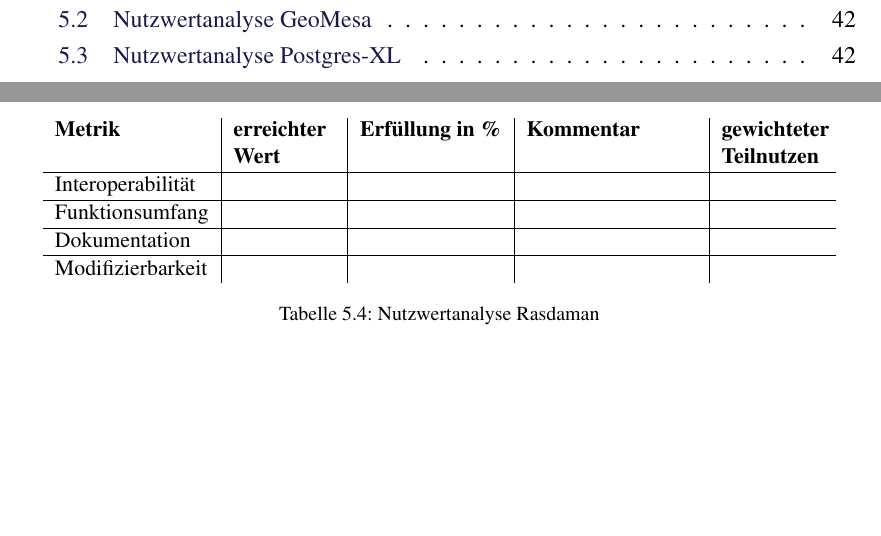
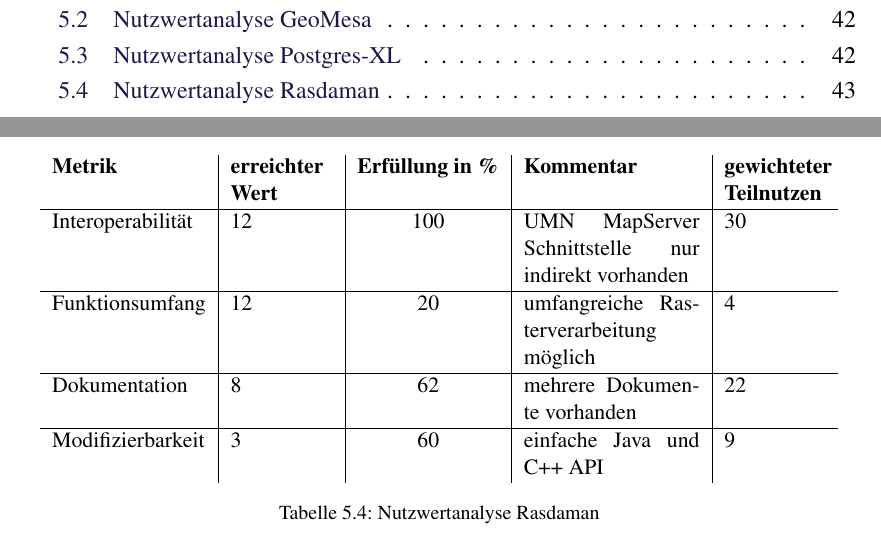
Before and after one commit to TBoonX/masterthesis, a LaTeX thesis (Thesis.tex, which reads Inhalt/Kapitel/Gegenueberstellung.tex): two parts of pages 9 and 55 of 61, joined at a grey line, cut so that both start at the same text, the shorter picture padded with empty space. The pictures show the PDF file Thesis.pdf that the author committed with the source.

Commit message:
Tabellen Nutzwertanalyse vervollständigt

```diff
--- a/Inhalt/Kapitel/Gegenueberstellung.tex
+++ b/Inhalt/Kapitel/Gegenueberstellung.tex
@@ -171,8 +171,8 @@
 \textbf{Metrik} & \textbf{erreichter Wert} & \textbf{Erfüllung in \%} & \textbf{Kommentar} & \textbf{gewichteter Teilnutzen} \\ \hline
-Interoperabilität &  &  &  &  \\ \hline
-Funktionsumfang &  &  &  &  \\ \hline
-Dokumentation &  &  &  &  \\ \hline
-Modifizierbarkeit &  &  &  &  \\
+Interoperabilität & 12 & 100 & UMN MapServer Schnittstelle nur indirekt vorhanden & 30 \\ \hline
+Funktionsumfang & 12 & 20 & umfangreiche Rasterverarbeitung möglich & 4 \\ \hline
+Dokumentation & 8 & 62 & mehrere Dokumente vorhanden & 22 \\ \hline
+Modifizierbarkeit & 3 & 60 & einfache Java und C++ API & 9 \\
 \end{tabular}
 \caption{Nutzwertanalyse Rasdaman}
 \label{table:nutzwertanalyse-rasdaman}
@@ -181,7 +181,7 @@
 
-% Funktionsumfang 10
+% Funktionsumfang 12
 %parallele Verarbeitung: 1 ja auf einer maschine http://www.rasdaman.org/wiki/Features
-%geografische Datentypen: 2 nur raster (als array DBMS sind arrays mit beliebig vielen Dimensionen verwendbar) http://www.rasdaman.org/wiki/Introduction
+%geografische Datentypen: 4 nur raster und Punkte (als array DBMS sind arrays mit beliebig vielen Dimensionen verwendbar) http://www.rasdaman.org/wiki/Introduction
 %umrechnung: 0 nur mit GDAL möglich und 2D arrays http://earthserver.eu/trac/wiki/DocumentationGDALrasdaman
 %gruppierung: 0 http://rasdaman.org/browser/manuals_and_examples/manuals/doc-guides/ql-guide.pdf
 %verschneidung: 1 einfache Array-Operationen http://rasdaman.org/browser/manuals_and_examples/manuals/doc-guides/ql-guide.pdf
```
Also changed, not shown: Thesis.pdf, Inhalt/Kapitel/Gegenueberstellung.tex (10 more changed lines).
